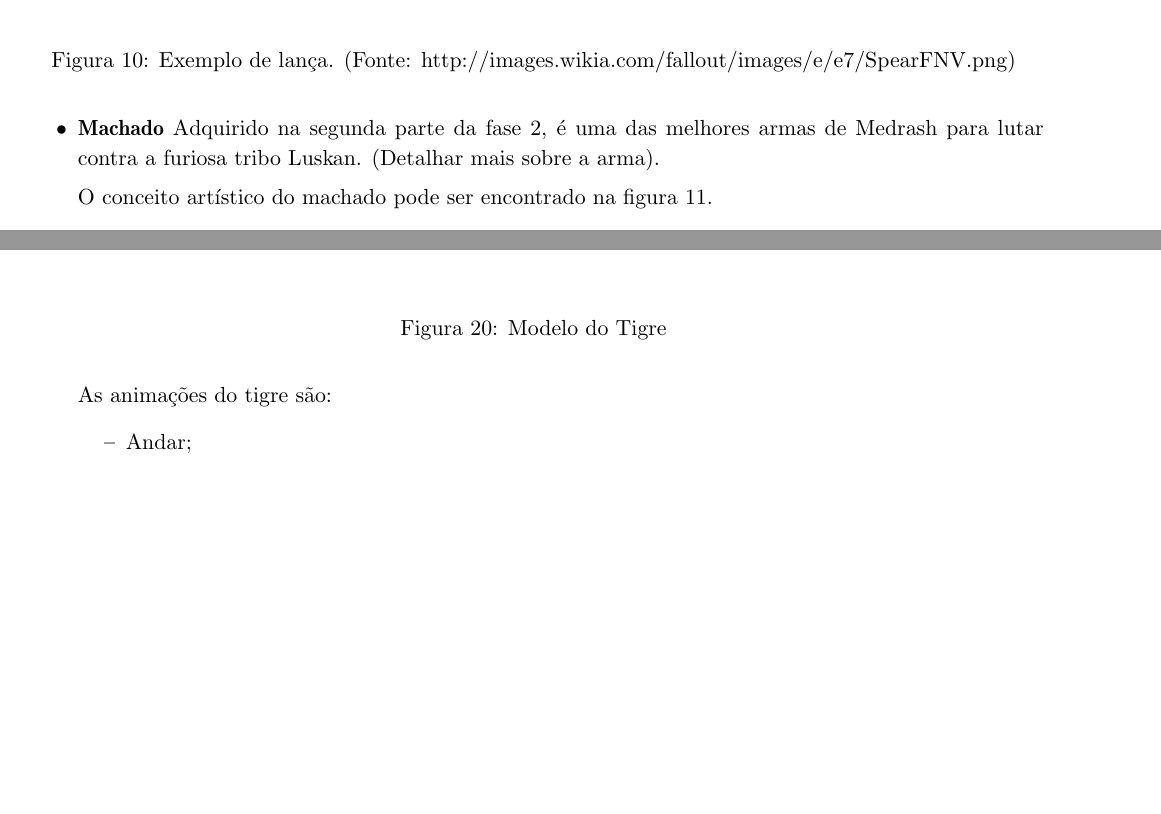
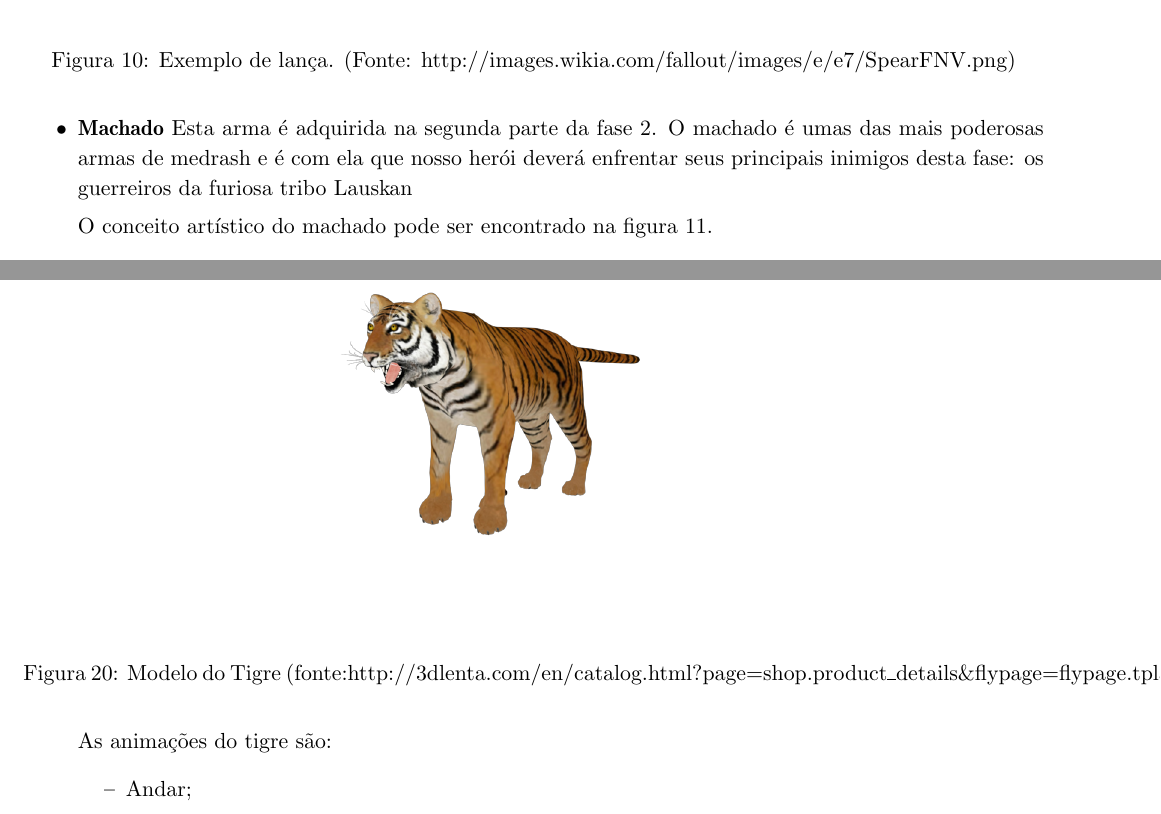
Before and after one commit to abelsiqueira/ia369-documentacao, a LaTeX document (gdd.tex, which reads personagens.tex): two parts of pages 15 and 27 of 62, joined at a grey line, cut so that both start at the same text, the shorter picture padded with empty space. Compiled offline with pdfLaTeX.

Commit message:
Adicionado referências nos personagens

```diff
--- a/personagens.tex
+++ b/personagens.tex
@@ -139,8 +139,10 @@ A concepção artistica da lança está na figura \ref{img:lanca}.
 
 
 \item {\bf Machado}
-Adquirido na segunda parte da fase 2, é uma das melhores armas de Medrash
- para lutar contra a furiosa tribo Luskan. (Detalhar mais sobre a arma).
+Esta arma é adquirida na segunda parte da fase 2. O machado é umas das mais
+ poderosas armas de
+medrash e é com ela que nosso herói deverá enfrentar seus principais
+ inimigos desta fase: os guerreiros da furiosa tribo Lauskan
 
 O conceito artístico do machado pode ser encontrado na figura
 \ref{img:machado}.
@@ -550,7 +552,7 @@ A figura \ref{img:tigre} demonstra o modelo do tigre.
 \begin{figure}[H]
  \centering
  \includegraphics[scale=0.3]{Imagens/tigre01.png}
- \caption{Modelo do Tigre}
+ \caption{Modelo do Tigre (fonte:http://3dlenta.com/en/catalog.html?page=shop.product\_details\&flypage=flypage.tpl\&product\_id=293\&category\_id=8)}
 \label{img:tigre}
 \end{figure}
 
```
Also changed, not shown: gdd.tex (+3 -3 lines), personagens.tex (2 more changed lines).
